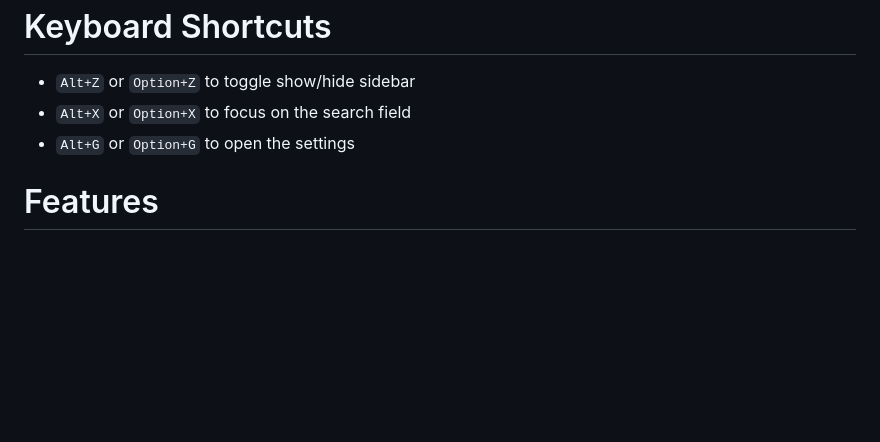
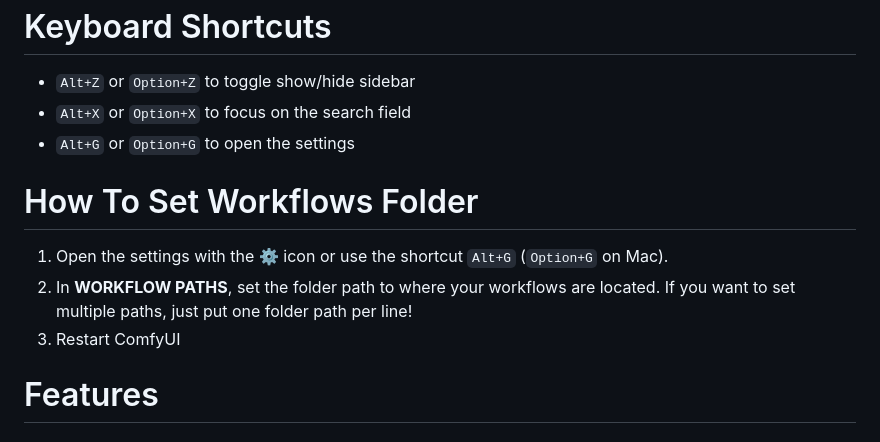
Before and after one commit to Nuked88/ComfyUI-N-Sidebar, a Markdown page: README.md, the part around the change. Rendered like a GitHub page; blank space fills up the shorter version.

```diff
--- a/README.md
+++ b/README.md
@@ -106,6 +106,12 @@ The most important settings are stored in `custom_nodes/ComfyUI-N-Sidebar/settin
 - `Alt+X` or `Option+X` to focus on the search field
 - `Alt+G` or `Option+G` to open the settings
 
+# How To Set Workflows Folder
+
+1. Open the settings with the ⚙ icon or use the shortcut `Alt+G` (`Option+G` on Mac).
+2. In **WORKFLOW PATHS**, set the folder path to where your workflows are located. If you want to set multiple paths, just put one folder path per line!
+3. Restart ComfyUI
+
 # Features
 
 ### 🖱️Drag and Drop Nodes🖱️
```
